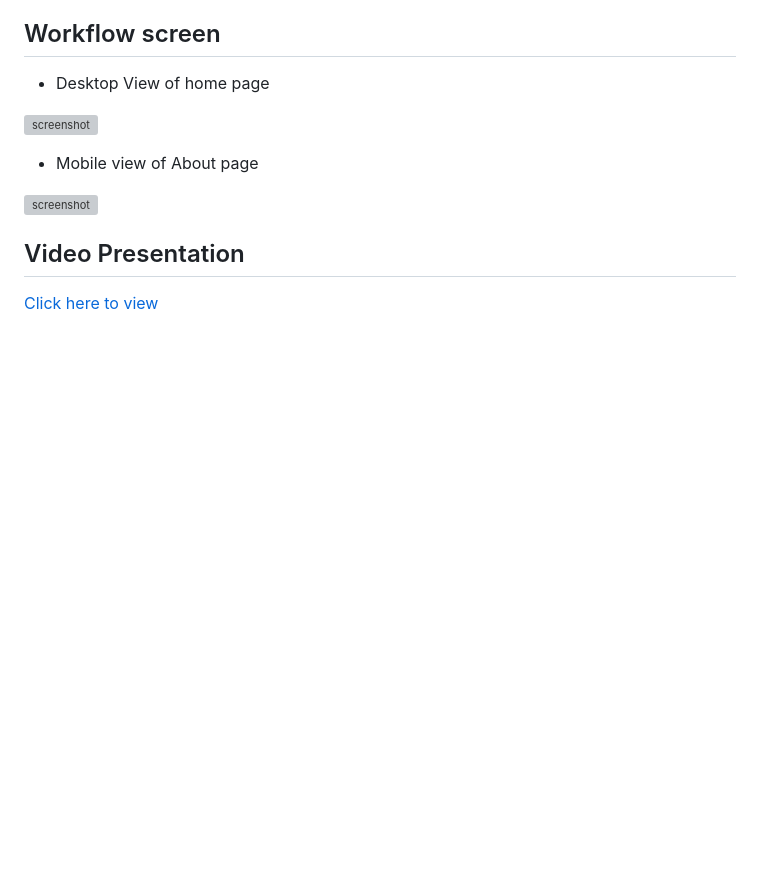
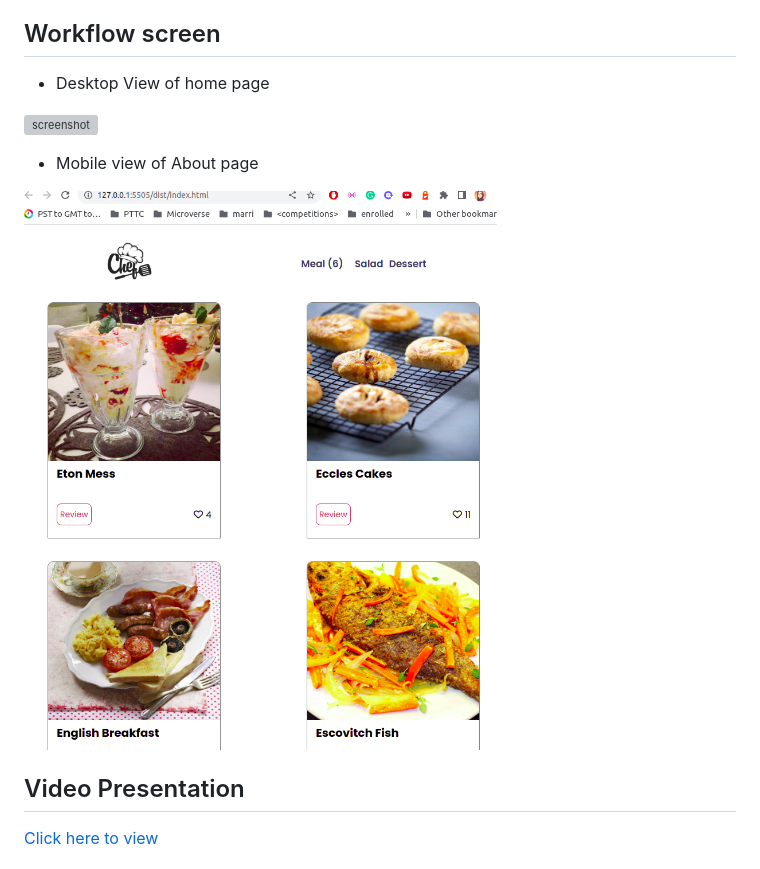
Before and after one commit to tahseenzahra/Capstone-Module2, a Markdown page: README.md, the part around the change. Rendered like a GitHub page; pictures changed too: src/images/chefwebmobile.png (added); blank space fills up the shorter version; grey boxes are pictures that could not be loaded.

Commit message:
Add mobile view to readme file

```diff
--- a/README.md
+++ b/README.md
@@ -20,7 +20,7 @@ Chef - A web based app that contains the food items and each card have the optio
 
 - Mobile view of About page
 
-![screenshot](./images/capstone-Mobile.png)
+![screenshot](./src/images/chefwebmobile.png)
 
 ## Video Presentation
 
```
